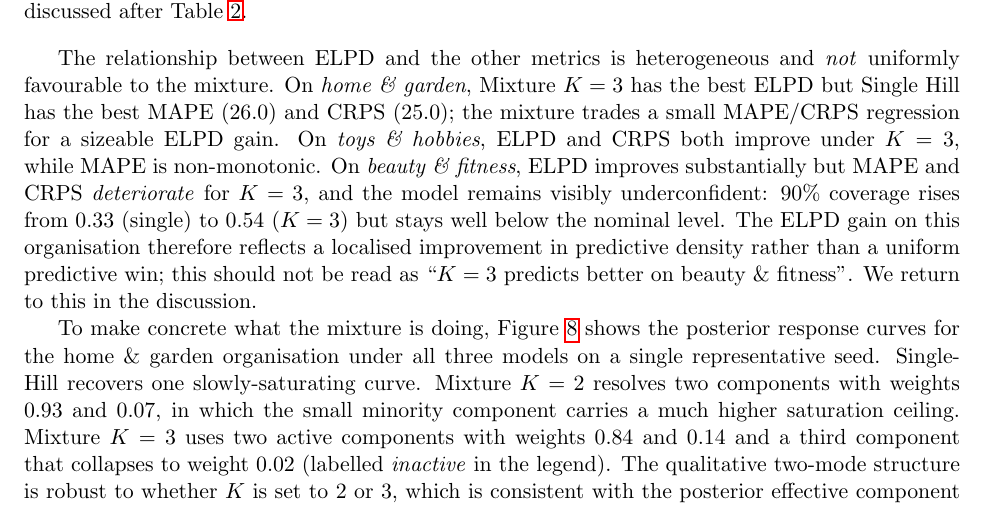
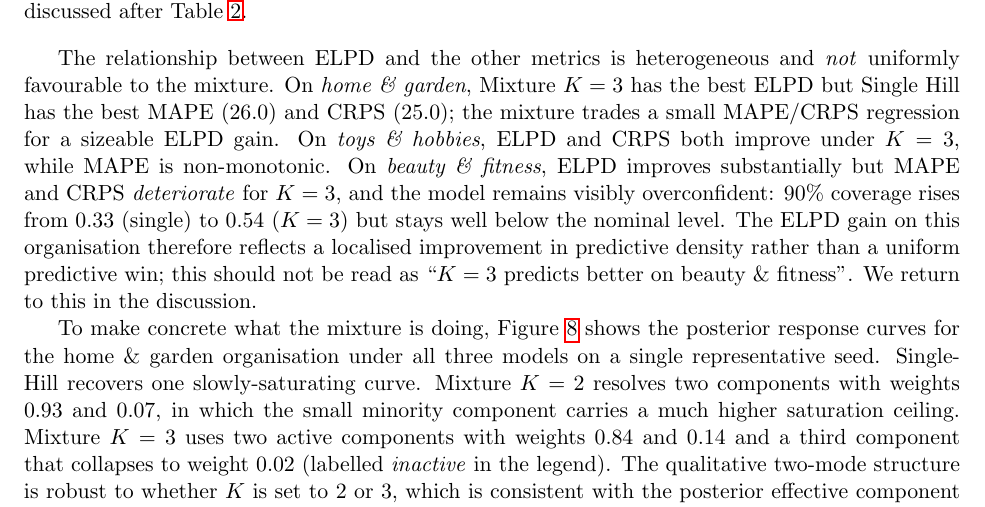
Before and after one commit to jpcca/marketing-mix-modelling-paper, a LaTeX paper (main.tex): part of page 12 of 20, cut so that both start at the same text. Compiled offline with pdfLaTeX.

Commit message:
fix: coverage below nominal is overconfidence, not underconfidence
Co-Authored-By: Claude Opus 4.8 (1M context) <noreply@anthropic.com>

```diff
--- a/main.tex
+++ b/main.tex
@@ -252,7 +252,7 @@ Figure~\ref{fig:real_elpd_bar} visualises the same comparison. The Mixture~$K=3$
 \label{fig:real_elpd_bar}
 \end{figure}
 
-The relationship between ELPD and the other metrics is heterogeneous and \emph{not} uniformly favourable to the mixture. On \emph{home \& garden}, Mixture~$K=3$ has the best ELPD but Single Hill has the best MAPE ($26.0$) and CRPS ($25.0$); the mixture trades a small MAPE/CRPS regression for a sizeable ELPD gain. On \emph{toys \& hobbies}, ELPD and CRPS both improve under $K=3$, while MAPE is non-monotonic. On \emph{beauty \& fitness}, ELPD improves substantially but MAPE and CRPS \emph{deteriorate} for $K=3$, and the model remains visibly underconfident: 90\% coverage rises from $0.33$ (single) to $0.54$ ($K=3$) but stays well below the nominal level. The ELPD gain on this organisation therefore reflects a localised improvement in predictive density rather than a uniform predictive win; this should not be read as ``$K=3$ predicts better on beauty \& fitness''. We return to this in the discussion.
+The relationship between ELPD and the other metrics is heterogeneous and \emph{not} uniformly favourable to the mixture. On \emph{home \& garden}, Mixture~$K=3$ has the best ELPD but Single Hill has the best MAPE ($26.0$) and CRPS ($25.0$); the mixture trades a small MAPE/CRPS regression for a sizeable ELPD gain. On \emph{toys \& hobbies}, ELPD and CRPS both improve under $K=3$, while MAPE is non-monotonic. On \emph{beauty \& fitness}, ELPD improves substantially but MAPE and CRPS \emph{deteriorate} for $K=3$, and the model remains visibly overconfident: 90\% coverage rises from $0.33$ (single) to $0.54$ ($K=3$) but stays well below the nominal level. The ELPD gain on this organisation therefore reflects a localised improvement in predictive density rather than a uniform predictive win; this should not be read as ``$K=3$ predicts better on beauty \& fitness''. We return to this in the discussion.
 
 To make concrete what the mixture is doing, Figure~\ref{fig:real_response_panel} shows the posterior response curves for the home \& garden organisation under all three models on a single representative seed. Single-Hill recovers one slowly-saturating curve. Mixture~$K=2$ resolves two components with weights $0.93$ and $0.07$, in which the small minority component carries a much higher saturation ceiling. Mixture~$K=3$ uses two active components with weights $0.84$ and $0.14$ and a third component that collapses to weight $0.02$ (labelled \emph{inactive} in the legend). The qualitative two-mode structure is robust to whether $K$ is set to 2 or 3, which is consistent with the posterior effective component count reported below.
 
```
